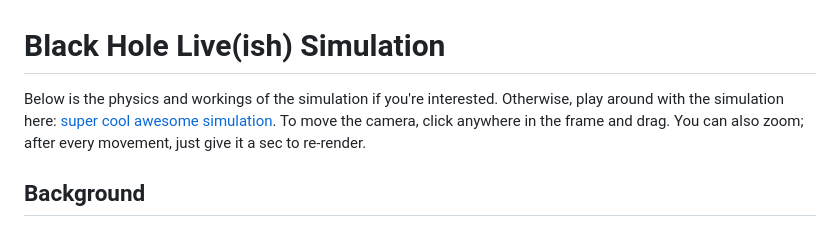
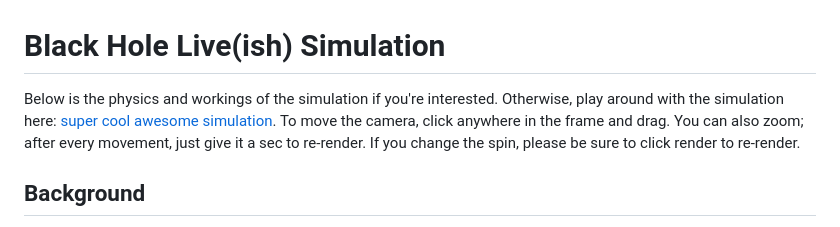
Before and after one commit to h0sh1z0ra/bh_sim, a Markdown page: README.md, the part around the change. Rendered like a GitHub page.

Commit message:
readme
Added note about rendering after changing spin in simulation instructions.

```diff
--- a/README.md
+++ b/README.md
@@ -1,5 +1,5 @@
 # Black Hole Live(ish) Simulation
-Below is the physics and workings of the simulation if you're interested. Otherwise, play around with the simulation here: [super cool awesome simulation](https://h0sh1z0ra.github.io/bh_sim/). To move the camera, click anywhere in the frame and drag. You can also zoom; after every movement, just give it a sec to re-render.
+Below is the physics and workings of the simulation if you're interested. Otherwise, play around with the simulation here: [super cool awesome simulation](https://h0sh1z0ra.github.io/bh_sim/). To move the camera, click anywhere in the frame and drag. You can also zoom; after every movement, just give it a sec to re-render. If you change the spin, please be sure to click render to re-render.
 
 ## Background
 This project is inspired by kavan's [_Simulating Black Holes in C++_](https://www.youtube.com/watch?v=8-B6ryuBkCM), minus the OpenGL. In addition to generating still images, I also used Emscripten to compile my C++ code to WebAssembly, so it can be viewed in a browser tab instead. The only downside is, on every camera movement, the simulation has to re-render the black hole, so it doesn't look quite as smooth as kavan's rendition.
```
